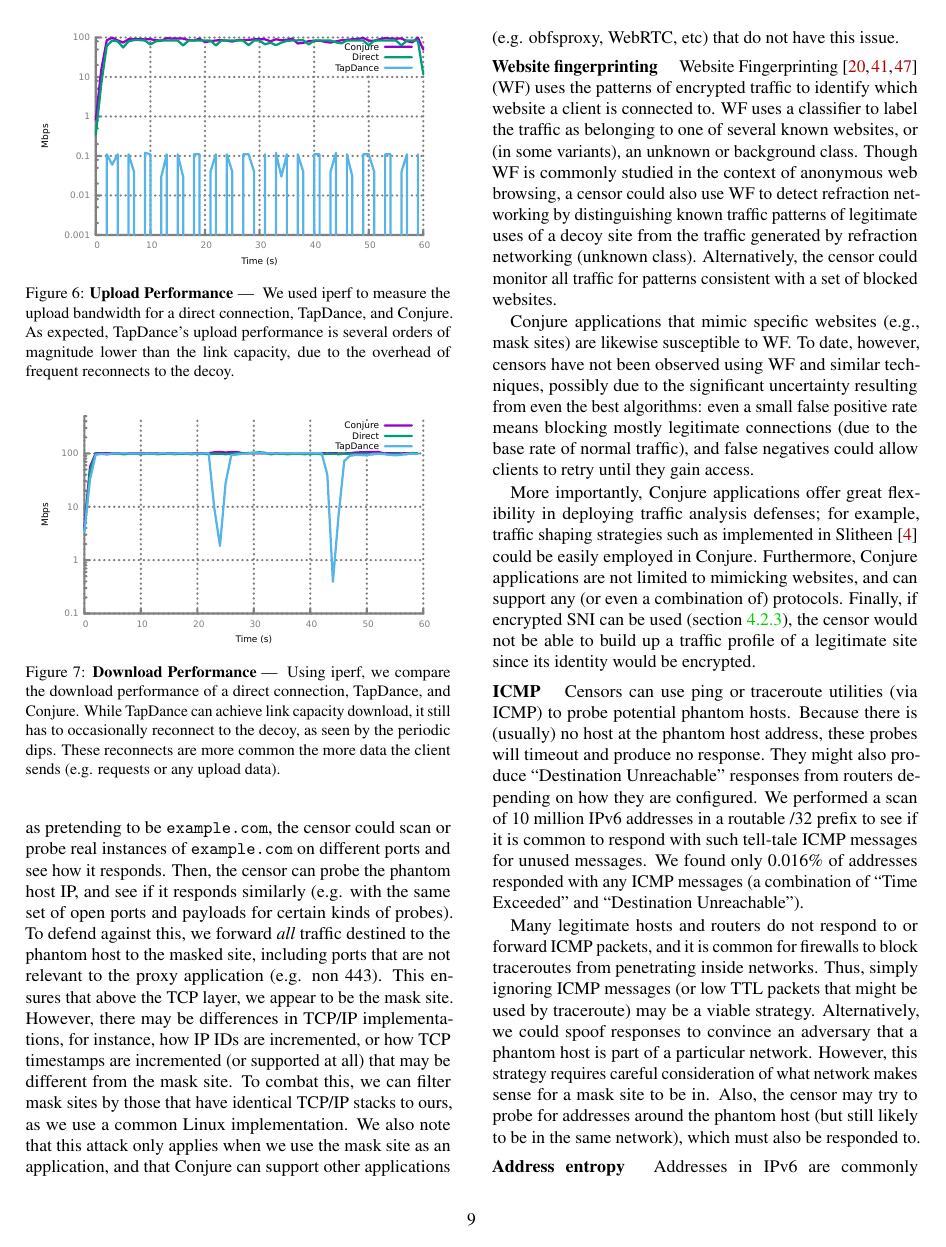
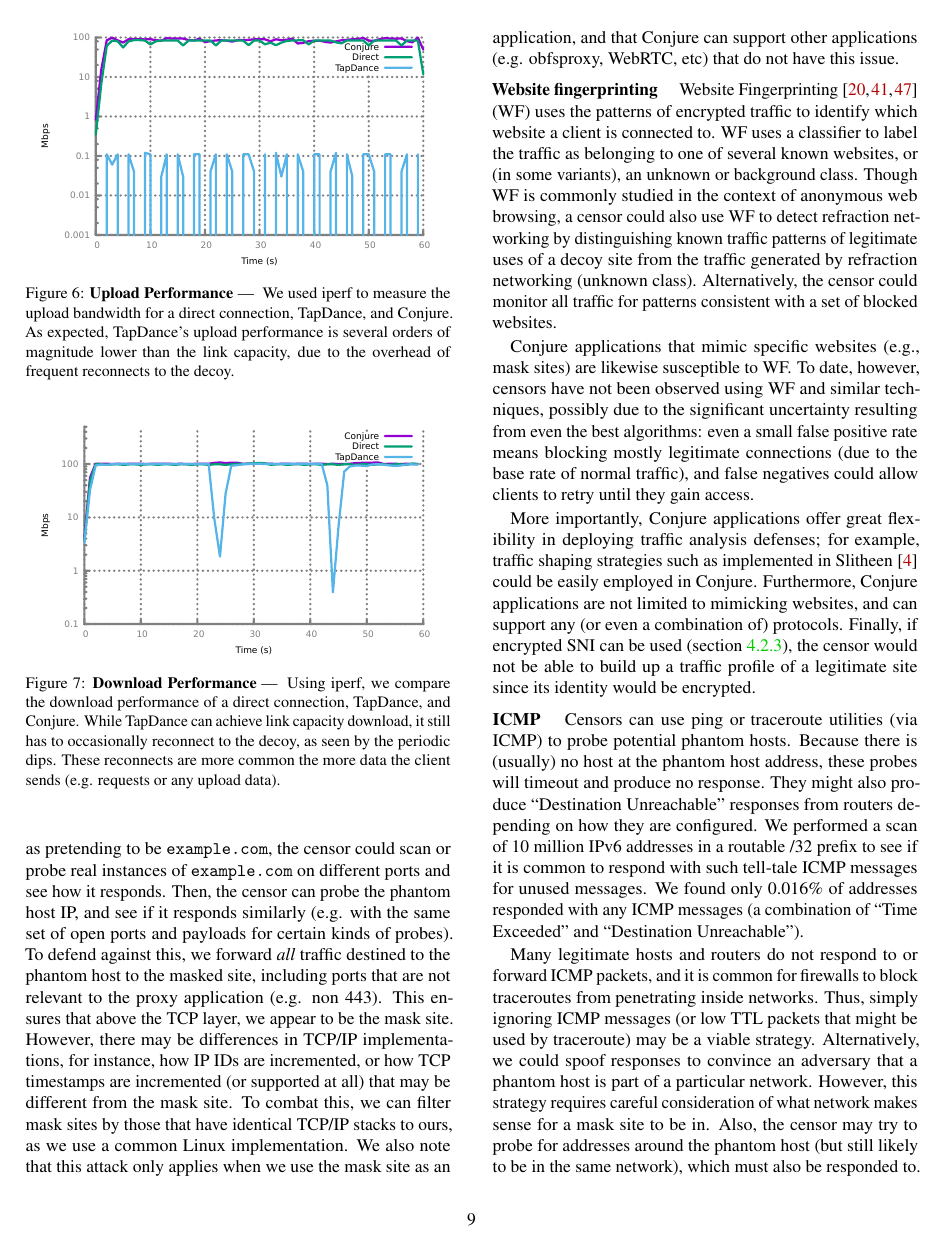
Before and after one commit to refraction-networking/conjure, a LaTeX paper (paper/paper.tex): page 9 of 14. Compiled offline with pdfLaTeX; a LaTeX package or settings file that is missing is left out.

Commit message:
Format fix

```diff
--- a/paper/paper.tex
+++ b/paper/paper.tex
@@ -36,6 +36,9 @@
  \do\)\do\,\do\?\do\'\do+\do\=\do\#}
 \def\UrlBigBreaks{\do\:\do\/}%
 \urlstyle{rm}
+
+\widowpenalty=10000
+\clubpenalty=10000
 
 \renewcommand{\paragraph}[1]{\smallskip\noindent\textbf{#1\quad}}
 
```
Also changed, not shown: paper/biblio.bib (+1 -1 lines).
